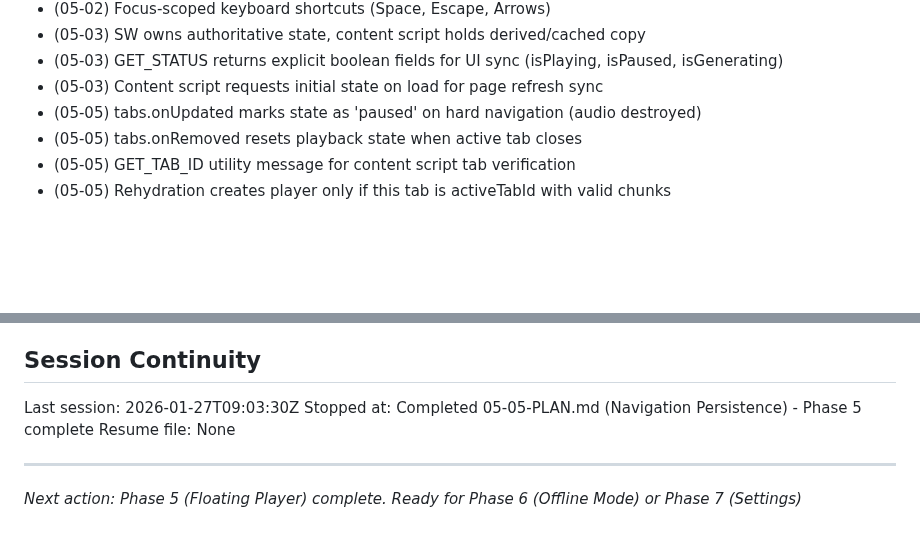
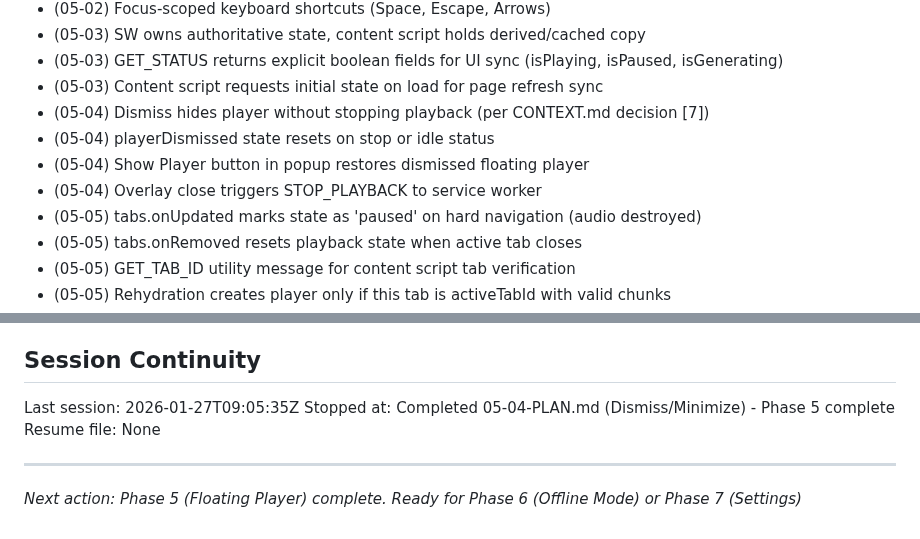
Before and after one commit to LucaDeLeo/best-tts, a Markdown page: .planning/STATE.md, 2 parts joined by grey strips. GitHub-like rendering; blank space fills up the shorter version.

Commit message:
docs(05-04): complete Dismiss/Minimize plan
Tasks completed: 2/2
- Implement dismiss functionality
- Auto-hide on stop and cleanup

SUMMARY: .planning/phases/05-floating-player/05-04-SUMMARY.md

```diff
--- a/.planning/STATE.md
+++ b/.planning/STATE.md
@@ -108,6 +108,10 @@ Recent decisions affecting current work:
 - (05-03) SW owns authoritative state, content script holds derived/cached copy
 - (05-03) GET_STATUS returns explicit boolean fields for UI sync (isPlaying, isPaused, isGenerating)
 - (05-03) Content script requests initial state on load for page refresh sync
+- (05-04) Dismiss hides player without stopping playback (per CONTEXT.md decision [7])
+- (05-04) playerDismissed state resets on stop or idle status
+- (05-04) Show Player button in popup restores dismissed floating player
+- (05-04) Overlay close triggers STOP_PLAYBACK to service worker
 - (05-05) tabs.onUpdated marks state as 'paused' on hard navigation (audio destroyed)
 - (05-05) tabs.onRemoved resets playback state when active tab closes
 - (05-05) GET_TAB_ID utility message for content script tab verification
@@ -126,8 +130,8 @@ None.
 
 ## Session Continuity
 
-Last session: 2026-01-27T09:03:30Z
-Stopped at: Completed 05-05-PLAN.md (Navigation Persistence) - Phase 5 complete
+Last session: 2026-01-27T09:05:35Z
+Stopped at: Completed 05-04-PLAN.md (Dismiss/Minimize) - Phase 5 complete
 Resume file: None
 
 ---
```
Also changed, not shown: 1 other file.
